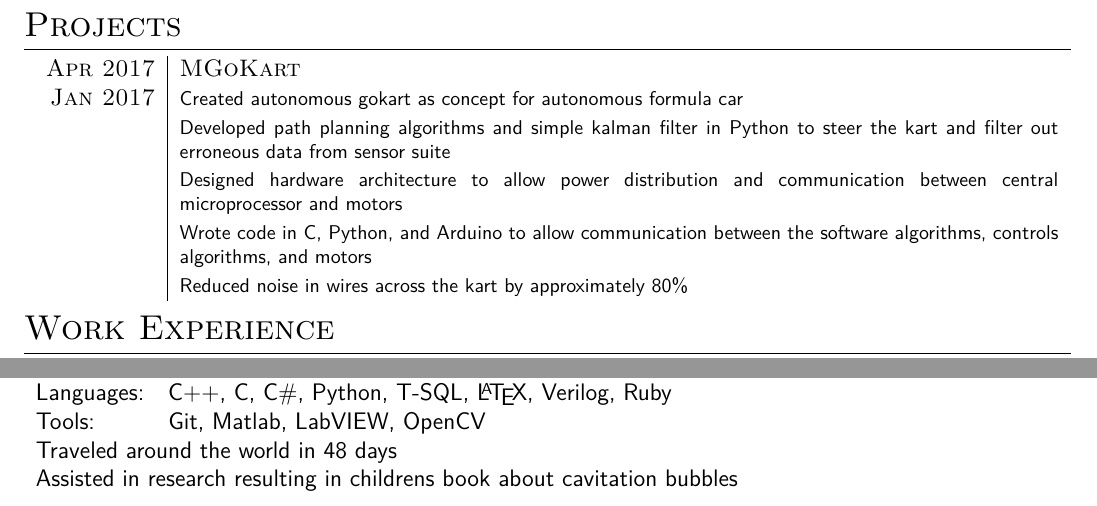
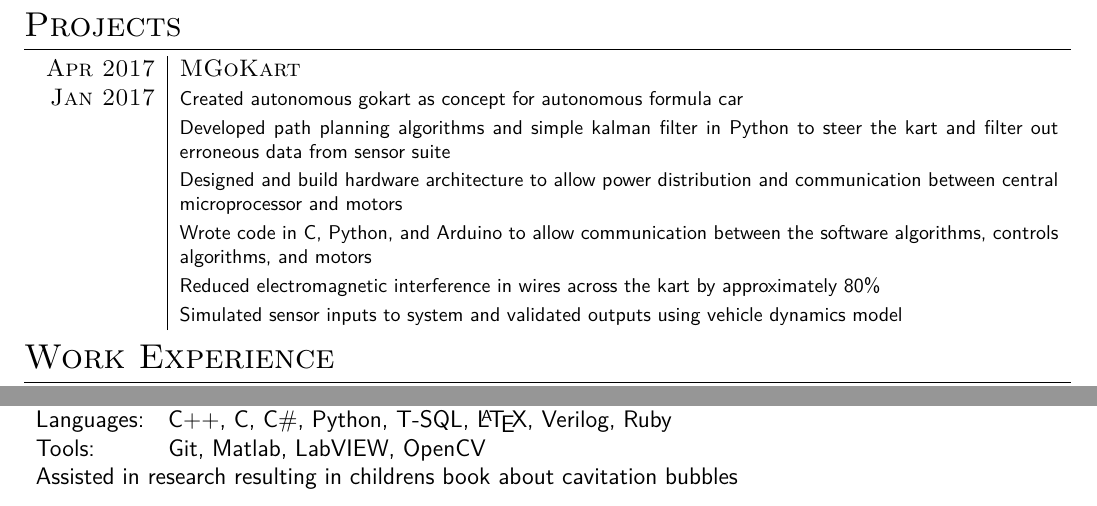
Before and after one commit to rgysin/resume, a LaTeX CV (resume.tex): two parts of the page, joined at a grey line, cut so that both start at the same text. Compiled offline with XeLaTeX.

Commit message:
Updated go-kart to include simulation

```diff
--- a/resume.tex
+++ b/resume.tex
@@ -81,14 +81,18 @@
 
 \begin{tabular}{R{2.1cm}|p{15.5cm}}
 \hspace{4pt}\textsc{Apr 2017} & \textsc{MGoKart} \\
-\textsc{Jan 2017} & \footnotesize{Created autonomous gokart as concept for autonomous formula car} \\
+\textsc{Jan 2017} & \footnotesize{Created autonomous gokart as concept for
+ autonomous formula car} \\
 & \footnotesize{Developed path planning algorithms and simple kalman filter in
   Python to steer the kart and filter out erroneous data from sensor suite} \\
-& \footnotesize{Designed hardware architecture to allow power distribution and
- communication between central microprocessor and motors} \\
+& \footnotesize{Designed and build hardware architecture to allow power
+ distribution and communication between central microprocessor and motors} \\
 & \footnotesize{Wrote code in C, Python, and Arduino to allow communication
  between the software algorithms, controls algorithms, and motors} \\
-& \footnotesize{Reduced noise in wires across the kart by approximately 80\%} \\
+& \footnotesize{Reduced electromagnetic interference in wires across the kart by
+ approximately 80\%} \\
+& \footnotesize{Simulated sensor inputs to system and validated outputs using
+ vehicle dynamics model} \\
 \end{tabular}
 
 %----------------------------------------------------------------------------------------
@@ -149,7 +153,6 @@
 \begin{tabular}{ll}
 Languages: & C++, C, C\#, Python, T-SQL, \LaTeX, Verilog, Ruby \\
 Tools: & Git, Matlab, LabVIEW, OpenCV \\
-\multicolumn{2}{l}{Traveled around the world in 48 days}\\
 \multicolumn{2}{l}{Assisted in research resulting in childrens book about
   cavitation bubbles}\\
 \end{tabular}
```
Also changed, not shown: resume.pdf.
